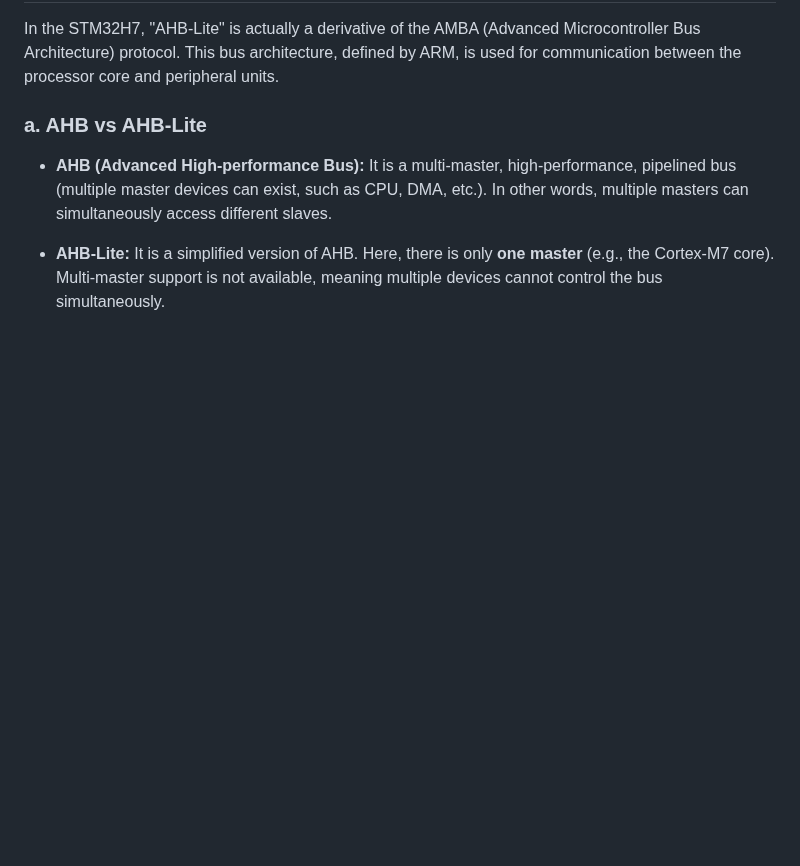
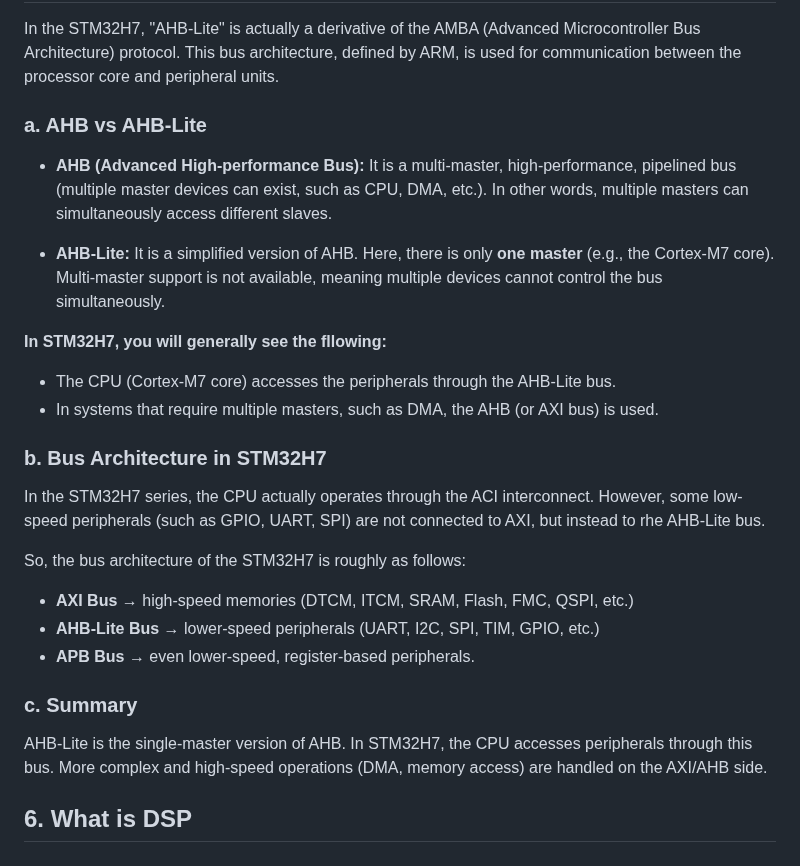
Before and after one commit to sumeyyevarmis/Notlar, a Markdown page: 1_Dual ARM Cortex Cores.md, the part around the change. GitHub-like rendering; blank space fills up the shorter version.

Commit message:
AHB-Lite note added

```diff
--- a/1_Dual ARM Cortex Cores.md
+++ b/1_Dual ARM Cortex Cores.md
@@ -260,3 +260,21 @@ It is a multi-master, high-performance, pipelined bus (multiple master devices c
 
 - **AHB-Lite:**
 It is a simplified version of AHB. Here, there is only **one master** (e.g., the Cortex-M7 core). Multi-master support is not available, meaning multiple devices cannot control the bus simultaneously.
+
+**In STM32H7, you will generally see the fllowing:**
+- The CPU (Cortex-M7 core) accesses the peripherals through the AHB-Lite bus.
+- In systems that require multiple masters, such as DMA, the AHB (or AXI bus) is used.
+
+### b. Bus Architecture in STM32H7
+In the STM32H7 series, the CPU actually operates through the ACI interconnect. However, some low-speed peripherals (such as GPIO, UART, SPI) are not connected to AXI, but instead to rhe AHB-Lite bus.
+
+So, the bus architecture of the STM32H7 is roughly as follows:
+
+* **AXI Bus** → high-speed memories (DTCM, ITCM, SRAM, Flash, FMC, QSPI, etc.)
+* **AHB-Lite Bus** → lower-speed peripherals (UART, I2C, SPI, TIM, GPIO, etc.)
+* **APB Bus** → even lower-speed, register-based peripherals.
+
+### c. Summary
+AHB-Lite is the single-master version of AHB. In STM32H7, the CPU accesses peripherals through this bus. More complex and high-speed operations (DMA, memory access) are handled on the AXI/AHB side.
+
+## 6. What is DSP
```
